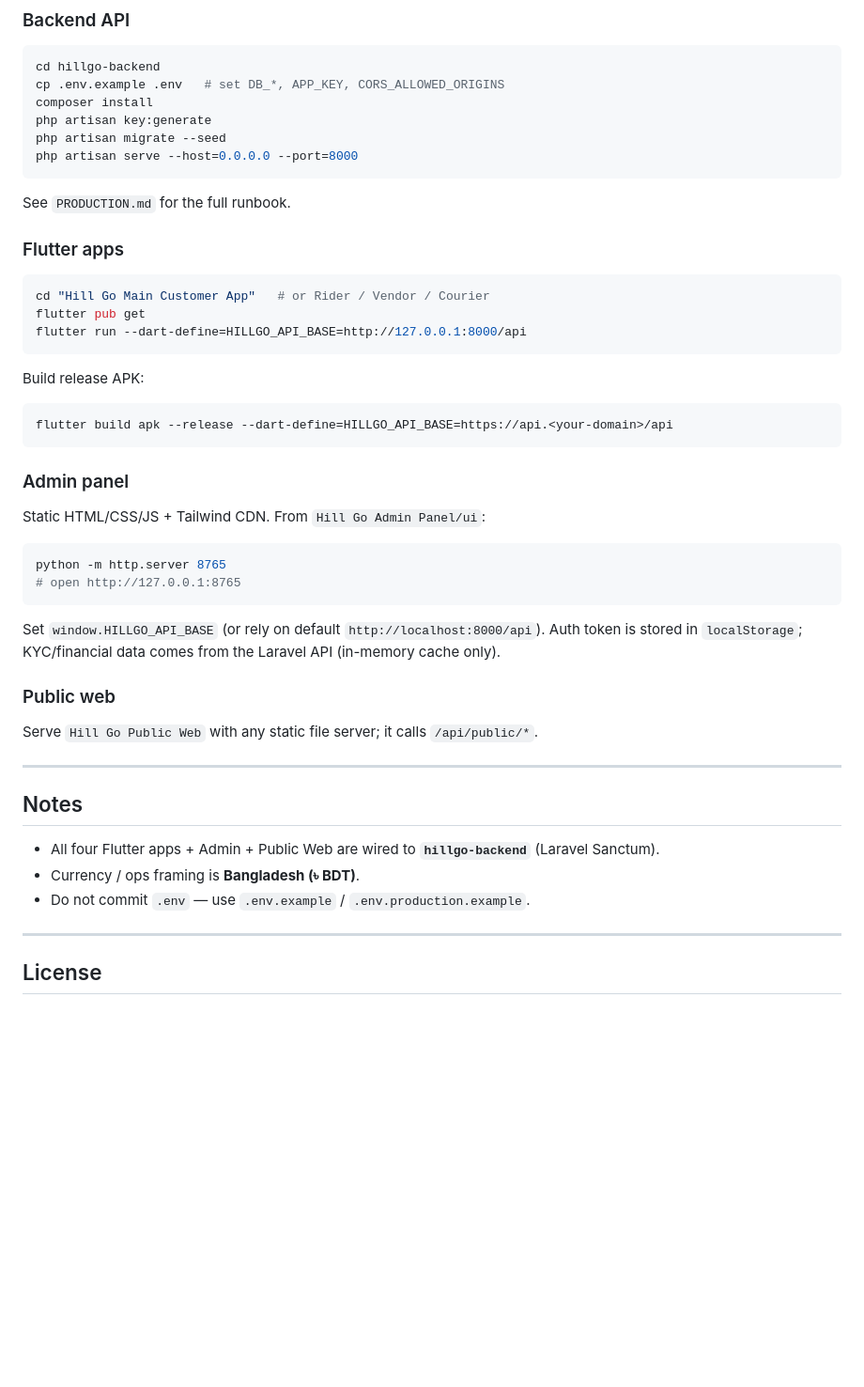
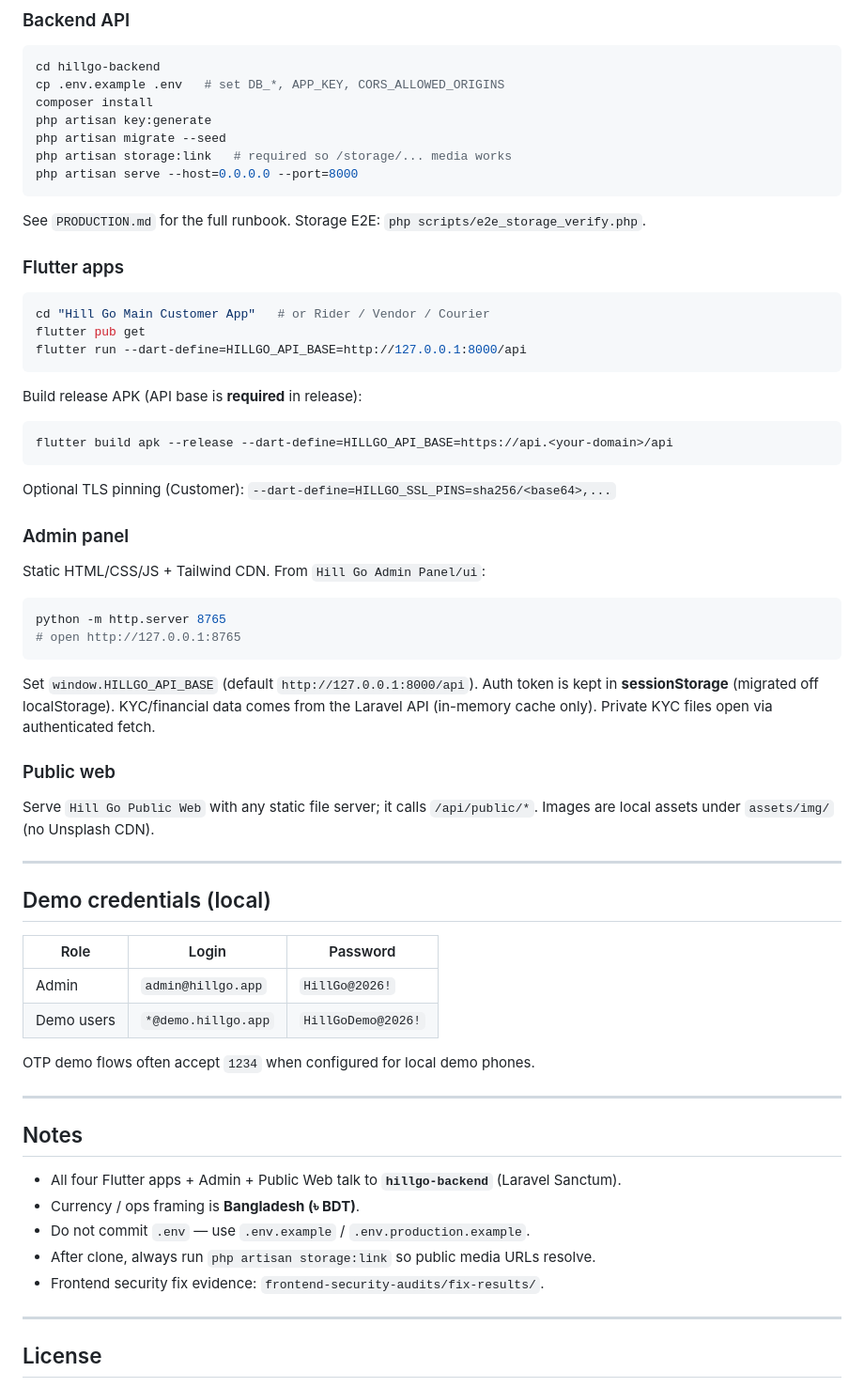
Before and after one commit to Tahsan0619/Hill-Go-All, a Markdown page: README.md, the part around one of its changes. Shown at 94% size. Drawn GitHub-style; blank space fills up the shorter version.

````diff
--- a/README.md
+++ b/README.md
@@ -45,10 +99,11 @@ cp .env.example .env   # set DB_*, APP_KEY, CORS_ALLOWED_ORIGINS
 composer install
 php artisan key:generate
 php artisan migrate --seed
+php artisan storage:link   # required so /storage/... media works
 php artisan serve --host=0.0.0.0 --port=8000
 ```
 
-See `PRODUCTION.md` for the full runbook.
+See `PRODUCTION.md` for the full runbook. Storage E2E: `php scripts/e2e_storage_verify.php`.
 
 ### Flutter apps
 
@@ -58,11 +113,13 @@ flutter pub get
 flutter run --dart-define=HILLGO_API_BASE=http://127.0.0.1:8000/api
 ```
 
-Build release APK:
+Build release APK (API base is **required** in release):
 
 ```bash
 flutter build apk --release --dart-define=HILLGO_API_BASE=https://api.<your-domain>/api
 ```
+
+Optional TLS pinning (Customer): `--dart-define=HILLGO_SSL_PINS=sha256/<base64>,...`
 
 ### Admin panel
 
@@ -73,19 +130,32 @@ python -m http.server 8765
 # open http://127.0.0.1:8765
 ```
 
-Set `window.HILLGO_API_BASE` (or rely on default `http://localhost:8000/api`). Auth token is stored in `localStorage`; KYC/financial data comes from the Laravel API (in-memory cache only).
+Set `window.HILLGO_API_BASE` (default `http://127.0.0.1:8000/api`). Auth token is kept in **sessionStorage** (migrated off localStorage). KYC/financial data comes from the Laravel API (in-memory cache only). Private KYC files open via authenticated fetch.
 
 ### Public web
 
-Serve `Hill Go Public Web` with any static file server; it calls `/api/public/*`.
+Serve `Hill Go Public Web` with any static file server; it calls `/api/public/*`. Images are local assets under `assets/img/` (no Unsplash CDN).
+
+---
+
+## Demo credentials (local)
+
+| Role | Login | Password |
+|------|-------|----------|
+| Admin | `admin@hillgo.app` | `HillGo@2026!` |
+| Demo users | `*@demo.hillgo.app` | `HillGoDemo@2026!` |
+
+OTP demo flows often accept `1234` when configured for local demo phones.
 
 ---
 
 ## Notes
 
-- All four Flutter apps + Admin + Public Web are wired to **`hillgo-backend`** (Laravel Sanctum).
+- All four Flutter apps + Admin + Public Web talk to **`hillgo-backend`** (Laravel Sanctum).
 - Currency / ops framing is **Bangladesh (৳ BDT)**.
 - Do not commit `.env` — use `.env.example` / `.env.production.example`.
+- After clone, always run `php artisan storage:link` so public media URLs resolve.
+- Frontend security fix evidence: `frontend-security-audits/fix-results/`.
 
 ---
 
````
Also changed, not shown: other parts of README.md (+56 -2 lines).
